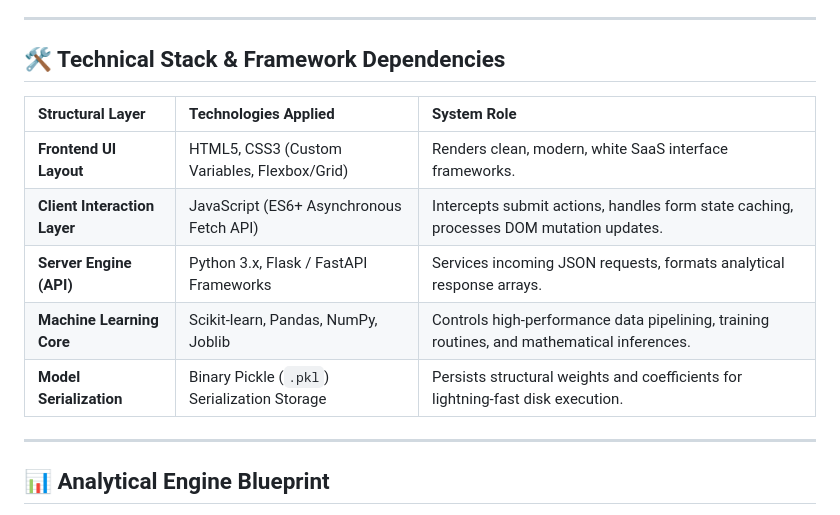
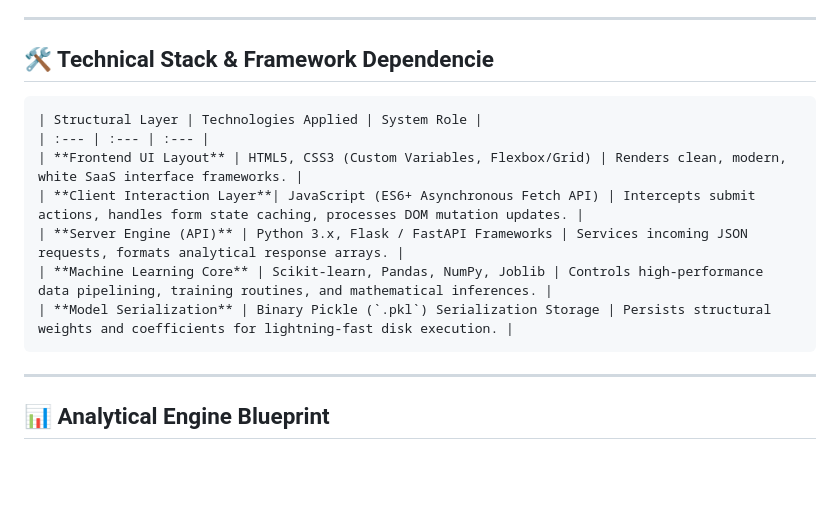
Before and after one commit to sharmakanishka757-eng/estate-iq-house-price-prediction, a Markdown page: README.md, the part around the change. Drawn GitHub-style; blank space fills up the shorter version.

````diff
--- a/README.md
+++ b/README.md
@@ -15,8 +15,9 @@
 
 ---
 
-## 🛠️ Technical Stack & Framework Dependencies
+## 🛠️ Technical Stack & Framework Dependencie
 
+```text
 | Structural Layer | Technologies Applied | System Role |
 | :--- | :--- | :--- |
 | **Frontend UI Layout** | HTML5, CSS3 (Custom Variables, Flexbox/Grid) | Renders clean, modern, white SaaS interface frameworks. |
@@ -24,7 +25,7 @@
 | **Server Engine (API)** | Python 3.x, Flask / FastAPI Frameworks | Services incoming JSON requests, formats analytical response arrays. |
 | **Machine Learning Core** | Scikit-learn, Pandas, NumPy, Joblib | Controls high-performance data pipelining, training routines, and mathematical inferences. |
 | **Model Serialization** | Binary Pickle (`.pkl`) Serialization Storage | Persists structural weights and coefficients for lightning-fast disk execution. |
-
+```
 ---
 
 ## 📊 Analytical Engine Blueprint
````
